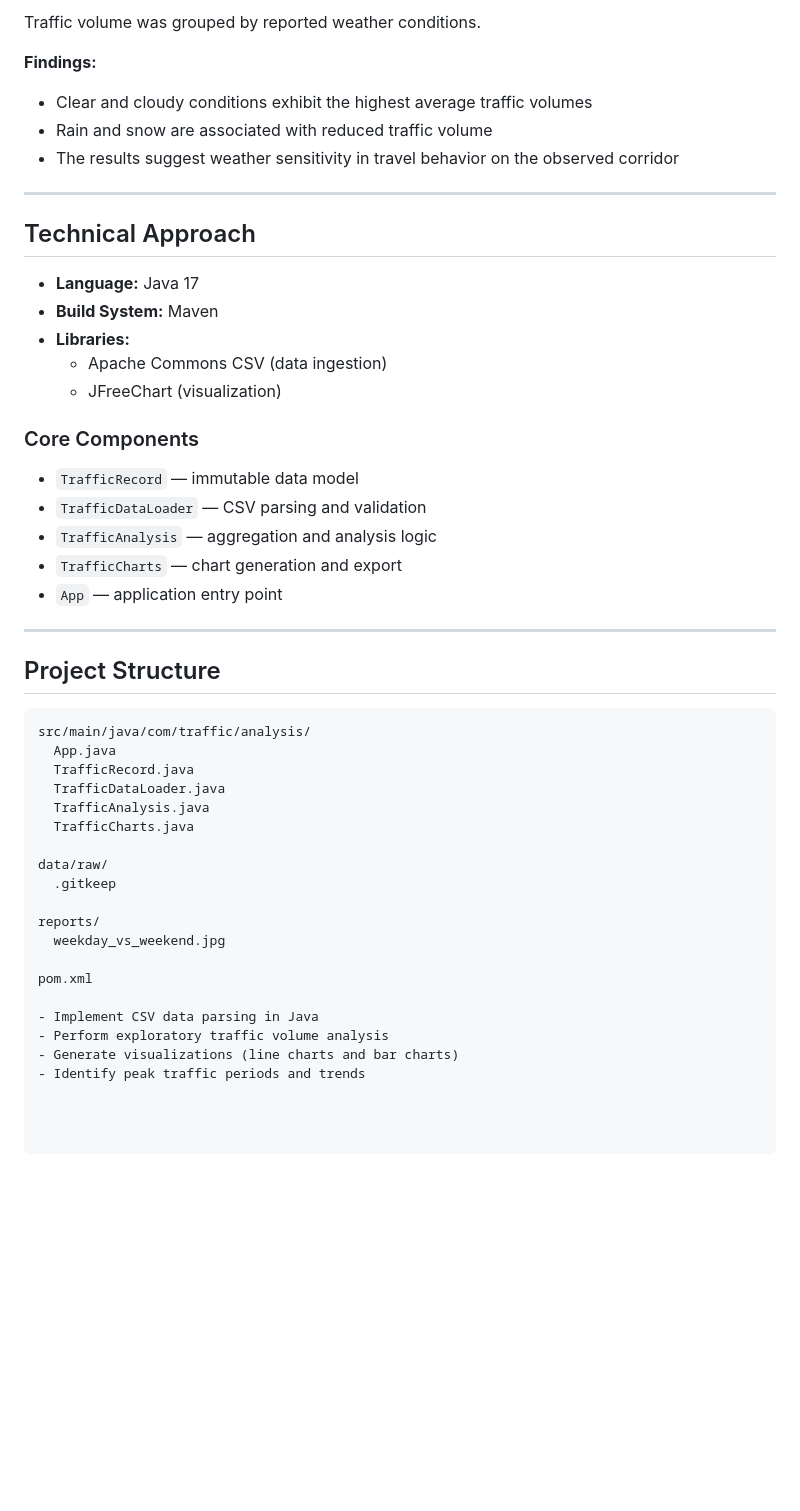
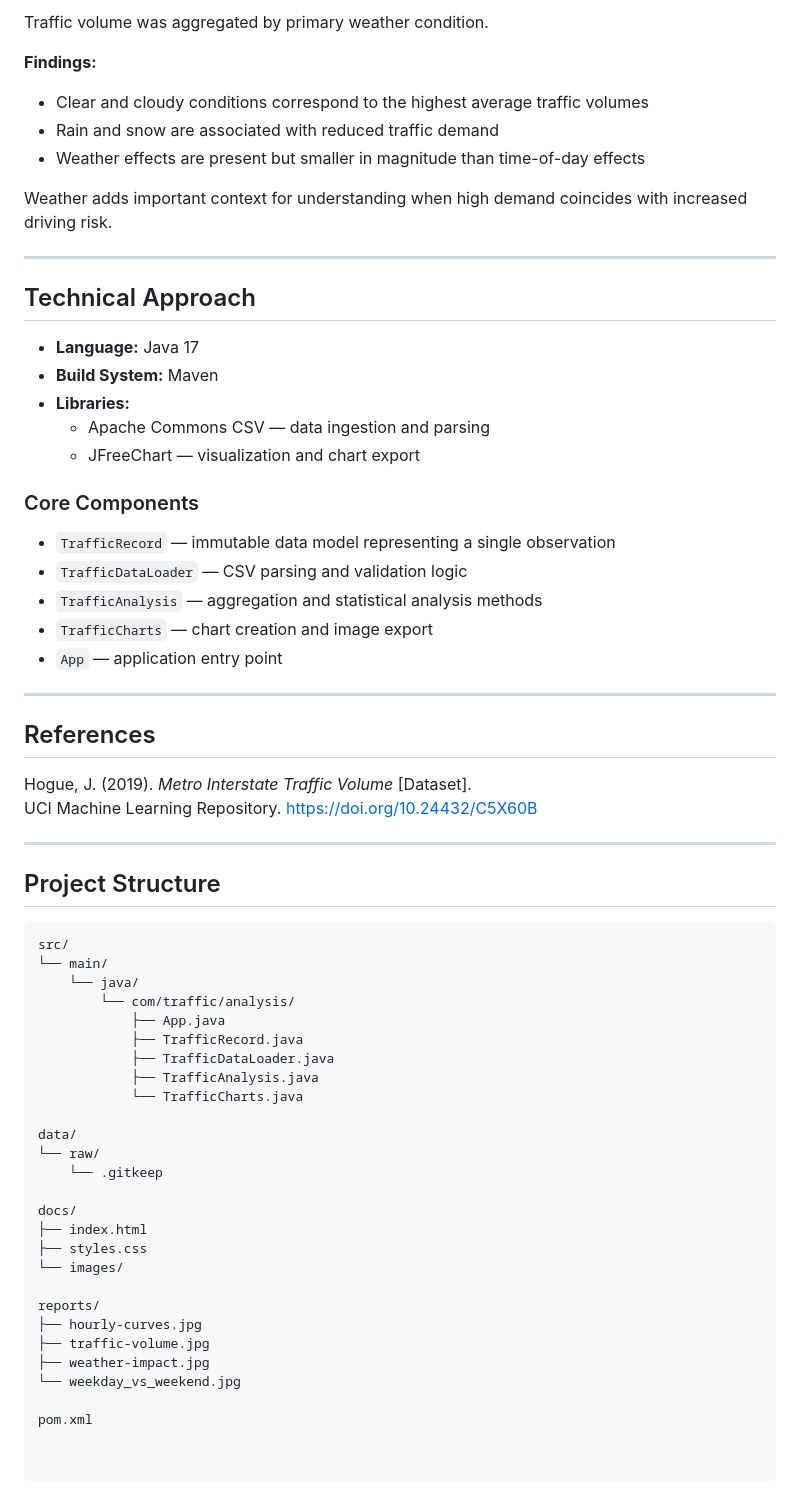
Before and after one commit to LexiDaChemist/traffic_volume_analysis, a Markdown page: README.md, the part around one of its changes. Drawn GitHub-style; blank space fills up the shorter version.

````diff
--- a/README.md
+++ b/README.md
@@ -64,10 +69,13 @@ These patterns are consistent with expected commuter behavior on major interstat
 
-Traffic volume was grouped by reported weather conditions.
+Traffic volume was aggregated by primary weather condition.
 
 **Findings:**
-- Clear and cloudy conditions exhibit the highest average traffic volumes
-- Rain and snow are associated with reduced traffic volume
-- The results suggest weather sensitivity in travel behavior on the observed corridor
+- Clear and cloudy conditions correspond to the highest average traffic volumes
+- Rain and snow are associated with reduced traffic demand
+- Weather effects are present but smaller in magnitude than time-of-day effects
+
+Weather adds important context for understanding when high demand coincides with
+increased driving risk.
 
 ---
 
@@ -76,37 +84,52 @@ Traffic volume was grouped by reported weather conditions.
 - **Language:** Java 17
 - **Build System:** Maven
 - **Libraries:**
-  - Apache Commons CSV (data ingestion)
-  - JFreeChart (visualization)
+  - Apache Commons CSV — data ingestion and parsing
+  - JFreeChart — visualization and chart export
 
 ### Core Components
-- `TrafficRecord` — immutable data model
-- `TrafficDataLoader` — CSV parsing and validation
-- `TrafficAnalysis` — aggregation and analysis logic
-- `TrafficCharts` — chart generation and export
+
+- `TrafficRecord` — immutable data model representing a single observation
+- `TrafficDataLoader` — CSV parsing and validation logic
+- `TrafficAnalysis` — aggregation and statistical analysis methods
+- `TrafficCharts` — chart creation and image export
 - `App` — application entry point
+
+---
+
+## References
+
+Hogue, J. (2019). *Metro Interstate Traffic Volume* [Dataset].
+UCI Machine Learning Repository. https://doi.org/10.24432/C5X60B
 
 ---
 
 ## Project Structure
 
 ```text
-src/main/java/com/traffic/analysis/
-  App.java
-  TrafficRecord.java
-  TrafficDataLoader.java
-  TrafficAnalysis.java
-  TrafficCharts.java
+src/
+└── main/
+    └── java/
+        └── com/traffic/analysis/
+            ├── App.java
+            ├── TrafficRecord.java
+            ├── TrafficDataLoader.java
+            ├── TrafficAnalysis.java
+            └── TrafficCharts.java
 
-data/raw/
-  .gitkeep
+data/
+└── raw/
+    └── .gitkeep
+
+docs/
+├── index.html
+├── styles.css
+└── images/
 
 reports/
-  weekday_vs_weekend.jpg
+├── hourly-curves.jpg
+├── traffic-volume.jpg
+├── weather-impact.jpg
+└── weekday_vs_weekend.jpg
 
 pom.xml
-
-- Implement CSV data parsing in Java
-- Perform exploratory traffic volume analysis
-- Generate visualizations (line charts and bar charts)
-- Identify peak traffic periods and trends
````
Also changed, not shown: other parts of README.md (+35 -30 lines).
